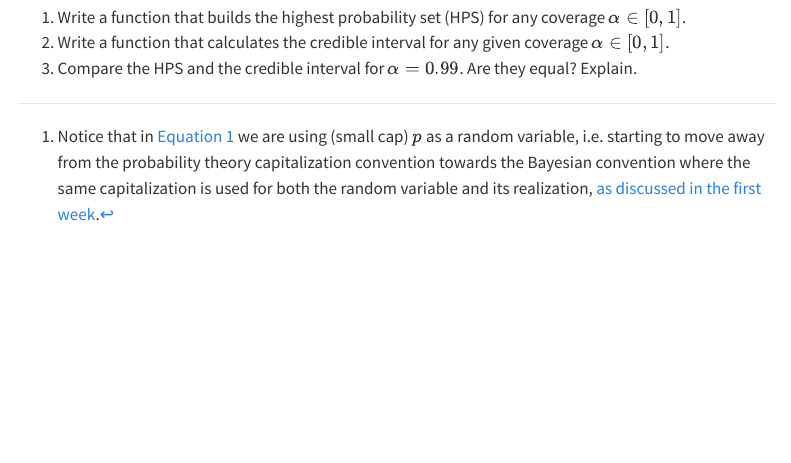
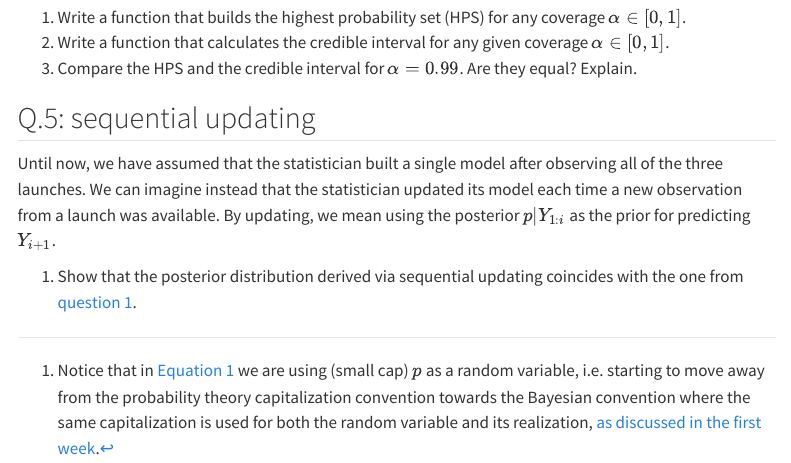
Before and after one commit to UBC-Stat-ML/web447, a Quarto document (exercises/ex02.qmd): the page in a window 1100 px wide, from 2020 px down. Rendered offline with R 4.5, knitr and Pandoc in place of Quarto, with nearby package versions; menus at the side of the page are left out.

Commit message:
seq updating

```diff
--- a/exercises/ex02.qmd
+++ b/exercises/ex02.qmd
@@ -128,10 +128,14 @@ coverage $\alpha\in[0,1]$.
 3. Compare the HPS and the credible interval for $\alpha=0.99$. Are they equal?
 Explain.
 
-<!--
 
-## Q.4: sequential updating
+## Q.5: sequential updating
 
-Let us suppose that we go back in time and are able to recreate the inferences
-that a statistician would have made as the successive launches happened.
+Until now, we have assumed that the statistician built a single model after
+observing all of the three launches. We can imagine instead that the statistician
+updated its model each time a new observation from a launch was available. By
+updating, we mean using the posterior $p|Y_{1:i}$ as the prior for predicting
+$Y_{i+1}$.
 
+1. Show that the posterior distribution derived via sequential updating coincides
+with the one from [question 1](#sec-q1).
```
Also changed, not shown: exercises/ex02.qmd (7 more changed lines).
